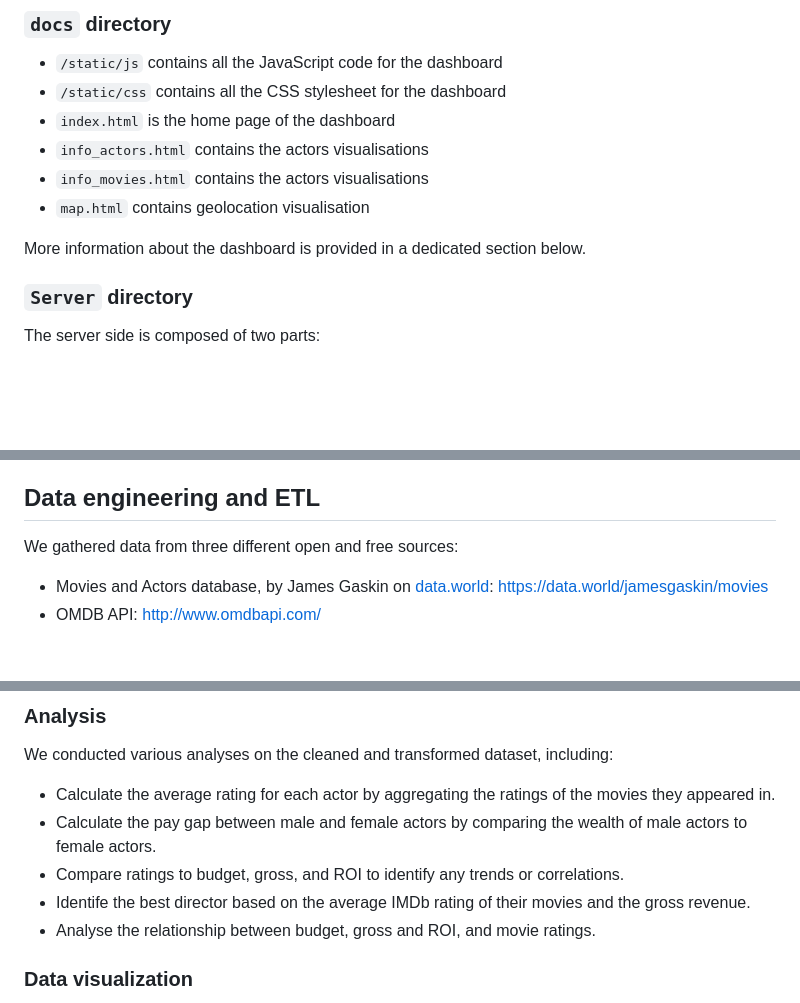
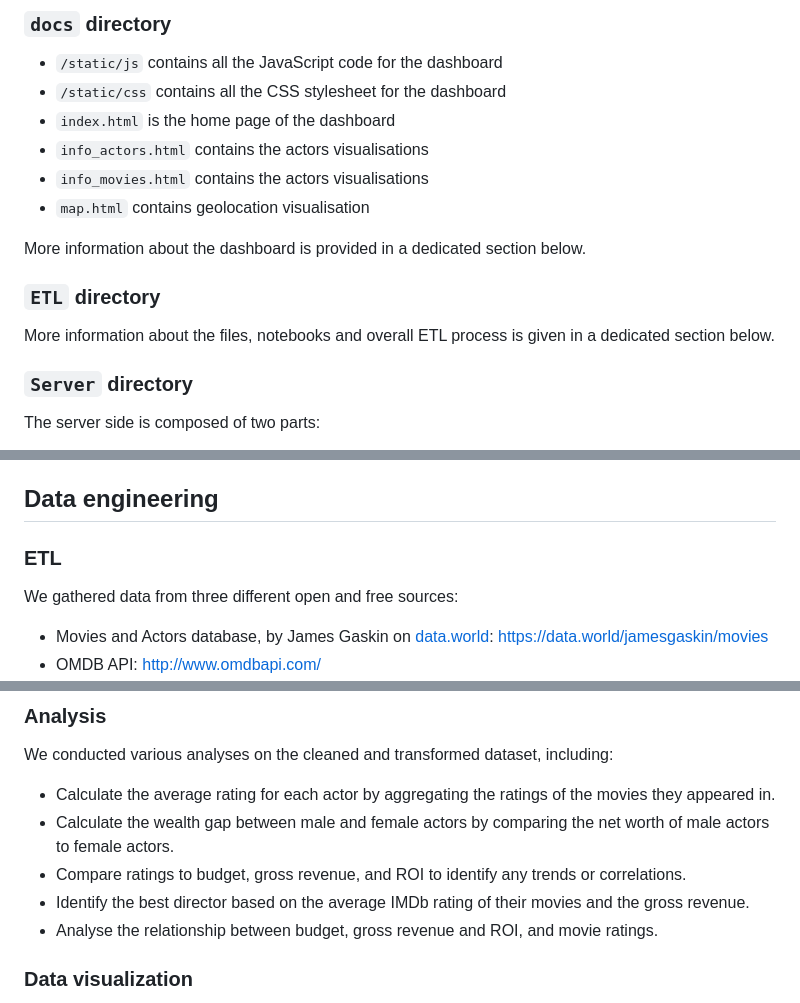
Before and after one commit to benoitchamot/MovieNerd, a Markdown page: README.md, 3 parts joined by grey strips. Drawn GitHub-style; blank space fills up the shorter version.

Commit message:
README ready for final review

```diff
--- a/README.md
+++ b/README.md
@@ -98,6 +99,9 @@ These files are as self-explanatory as possible but they are secondary to the fi
 - `map.html` contains geolocation visualisation
 
 More information about the dashboard is provided in a dedicated section below.
+
+### `ETL` directory
+More information about the files, notebooks and overall ETL process is given in a dedicated section below.
 
 ### `Server` directory
 The server side is composed of two parts:
@@ -128,7 +132,8 @@ The dataflow is shown in the diagram below:
 - The database, as well as the Flask code can be executed locally, but are also copied to [PythonAnywhere](https://www.pythonanywhere.com/) to expose the API through the internet
 - The API is generated by the Flask app and export the data from the database as JSON or GeoJSON files
 
-## Data engineering and ETL
+## Data engineering
+### ETL
 We gathered data from three different open and free sources:
 - Movies and Actors database, by James Gaskin on [data.world](https://data.world/): https://data.world/jamesgaskin/movies
 - OMDB API: http://www.omdbapi.com/
@@ -175,10 +180,10 @@ We look at different variables that can influence these metrics:
 ### Analysis
 We conducted various analyses on the cleaned and transformed dataset, including:
 - Calculate the average rating for each actor by aggregating the ratings of the movies they appeared in.
-- Calculate the pay gap between male and female actors by comparing the wealth of male actors to female actors.
-- Compare ratings to budget, gross, and ROI to identify any trends or correlations.
-- Identife the best director based on the average IMDb rating of their movies and the gross revenue.
-- Analyse the relationship between budget, gross and ROI, and movie ratings.
+- Calculate the wealth gap between male and female actors by comparing the net worth of male actors to female actors.
+- Compare ratings to budget, gross revenue, and ROI to identify any trends or correlations.
+- Identify the best director based on the average IMDb rating of their movies and the gross revenue.
+- Analyse the relationship between budget, gross revenue and ROI, and movie ratings.
 
 ### Data visualization
 Visualizations are created first using Python libraries such as Matplotlib and eventually in JavaScript with Plotly, AnyChart and Leaflet. They are designed to effectively convey the insights and findings gained from the data analysis process; In a clear and concise manner. We use different types for different puproses:
```
Also changed, not shown: other parts of README.md (+1 -0 lines).
